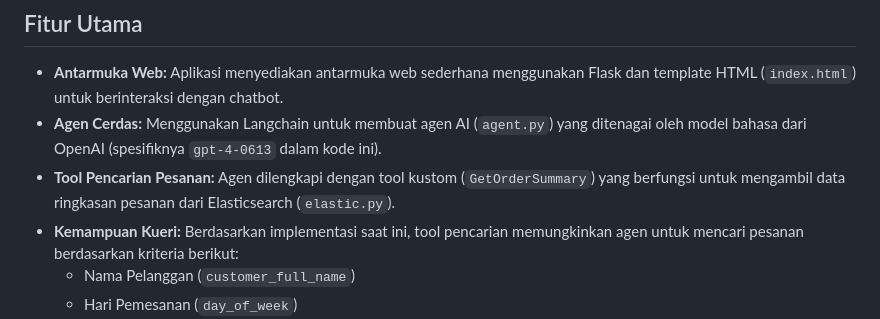
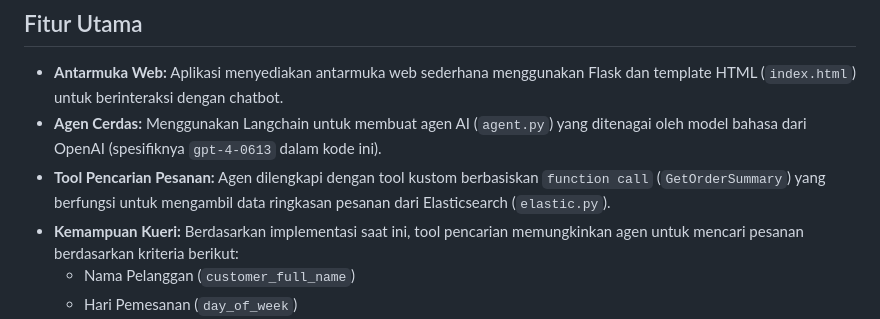
Before and after one commit to diarfirman/simple-search-ai-langchain, a Markdown page: README.md, the part around the change. Drawn GitHub-style.

```diff
--- a/README.md
+++ b/README.md
@@ -6,7 +6,7 @@ Proyek ini adalah aplikasi web chatbot sederhana yang dibangun menggunakan Pytho
 
 * **Antarmuka Web:** Aplikasi menyediakan antarmuka web sederhana menggunakan Flask dan template HTML (`index.html`) untuk berinteraksi dengan chatbot.
 * **Agen Cerdas:** Menggunakan Langchain untuk membuat agen AI (`agent.py`) yang ditenagai oleh model bahasa dari OpenAI (spesifiknya `gpt-4-0613` dalam kode ini).
-* **Tool Pencarian Pesanan:** Agen dilengkapi dengan tool kustom (`GetOrderSummary`) yang berfungsi untuk mengambil data ringkasan pesanan dari Elasticsearch (`elastic.py`).
+* **Tool Pencarian Pesanan:** Agen dilengkapi dengan tool kustom berbasiskan `function call` (`GetOrderSummary`) yang berfungsi untuk mengambil data ringkasan pesanan dari Elasticsearch (`elastic.py`).
 * **Kemampuan Kueri:** Berdasarkan implementasi saat ini, tool pencarian memungkinkan agen untuk mencari pesanan berdasarkan kriteria berikut:
     * Nama Pelanggan (`customer_full_name`)
     * Hari Pemesanan (`day_of_week`)
```
